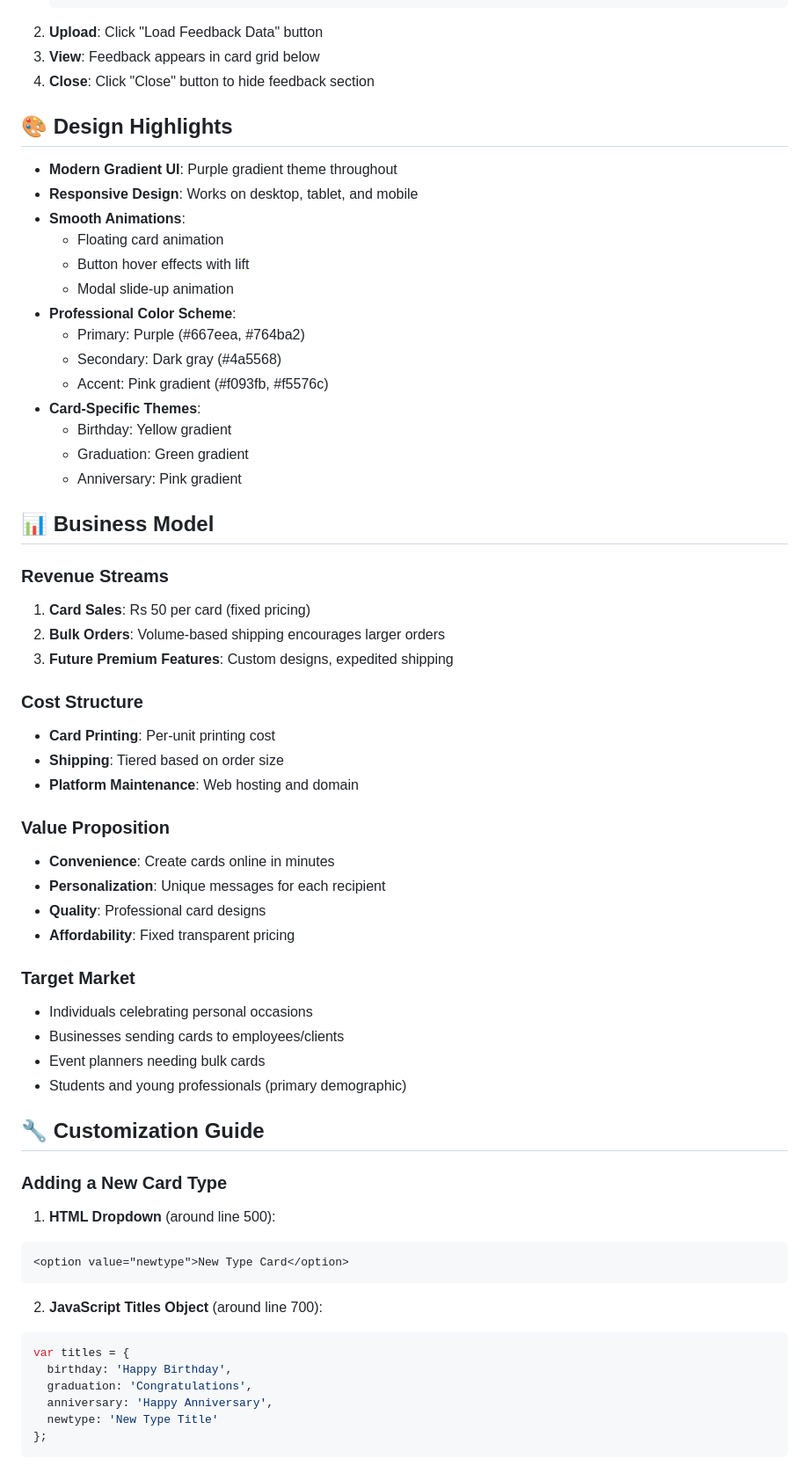
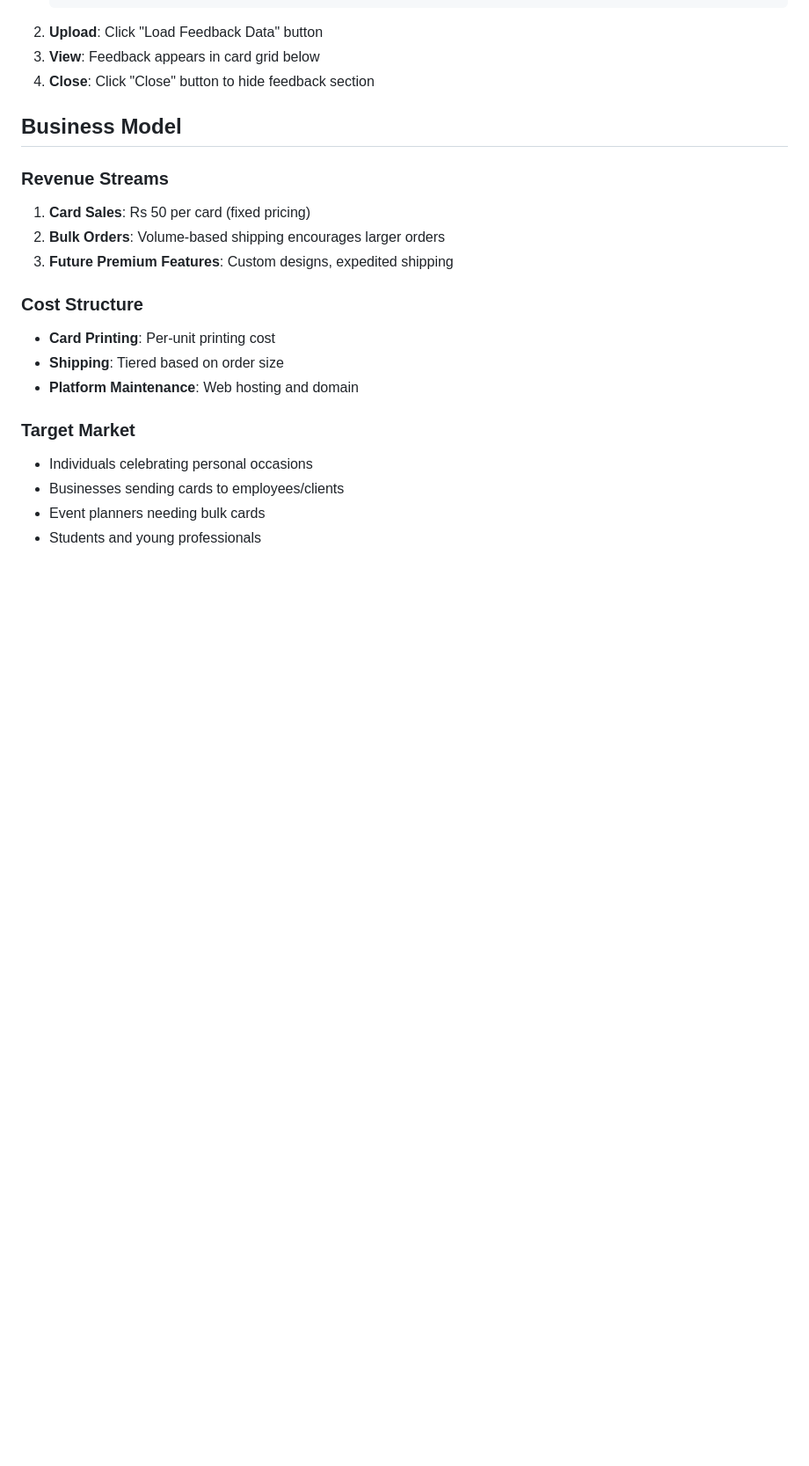
Before and after one commit to punyashhree/the-cardsmith, a Markdown page: README.md, the part around one of its changes. Shown at 88% size. GitHub-like rendering; blank space fills up the shorter version.

````diff
--- a/README.md
+++ b/README.md
@@ -142,24 +141,7 @@ the-cardsmith/
 3. **View**: Feedback appears in card grid below
 4. **Close**: Click "Close" button to hide feedback section
 
-## 🎨 Design Highlights
-
-- **Modern Gradient UI**: Purple gradient theme throughout
-- **Responsive Design**: Works on desktop, tablet, and mobile
-- **Smooth Animations**:
-  - Floating card animation
-  - Button hover effects with lift
-  - Modal slide-up animation
-- **Professional Color Scheme**:
-  - Primary: Purple (#667eea, #764ba2)
-  - Secondary: Dark gray (#4a5568)
-  - Accent: Pink gradient (#f093fb, #f5576c)
-- **Card-Specific Themes**:
-  - Birthday: Yellow gradient
-  - Graduation: Green gradient
-  - Anniversary: Pink gradient
-
-## 📊 Business Model
+## Business Model
 
 ### Revenue Streams
 1. **Card Sales**: Rs 50 per card (fixed pricing)
@@ -171,34 +153,9 @@ the-cardsmith/
 - **Shipping**: Tiered based on order size
 - **Platform Maintenance**: Web hosting and domain
 
-### Value Proposition
-- **Convenience**: Create cards online in minutes
-- **Personalization**: Unique messages for each recipient
-- **Quality**: Professional card designs
-- **Affordability**: Fixed transparent pricing
-
 ### Target Market
 - Individuals celebrating personal occasions
 - Businesses sending cards to employees/clients
 - Event planners needing bulk cards
-- Students and young professionals (primary demographic)
+- Students and young professionals
 
-## 🔧 Customization Guide
-
-### Adding a New Card Type
-
-1. **HTML Dropdown** (around line 500):
-```html
-<option value="newtype">New Type Card</option>
-```
-
-2. **JavaScript Titles Object** (around line 700):
-```javascript
-var titles = {
-  birthday: 'Happy Birthday',
-  graduation: 'Congratulations',
-  anniversary: 'Happy Anniversary',
-  newtype: 'New Type Title'
-};
-```
-
````
Also changed, not shown: other parts of README.md (+11 -170 lines).
